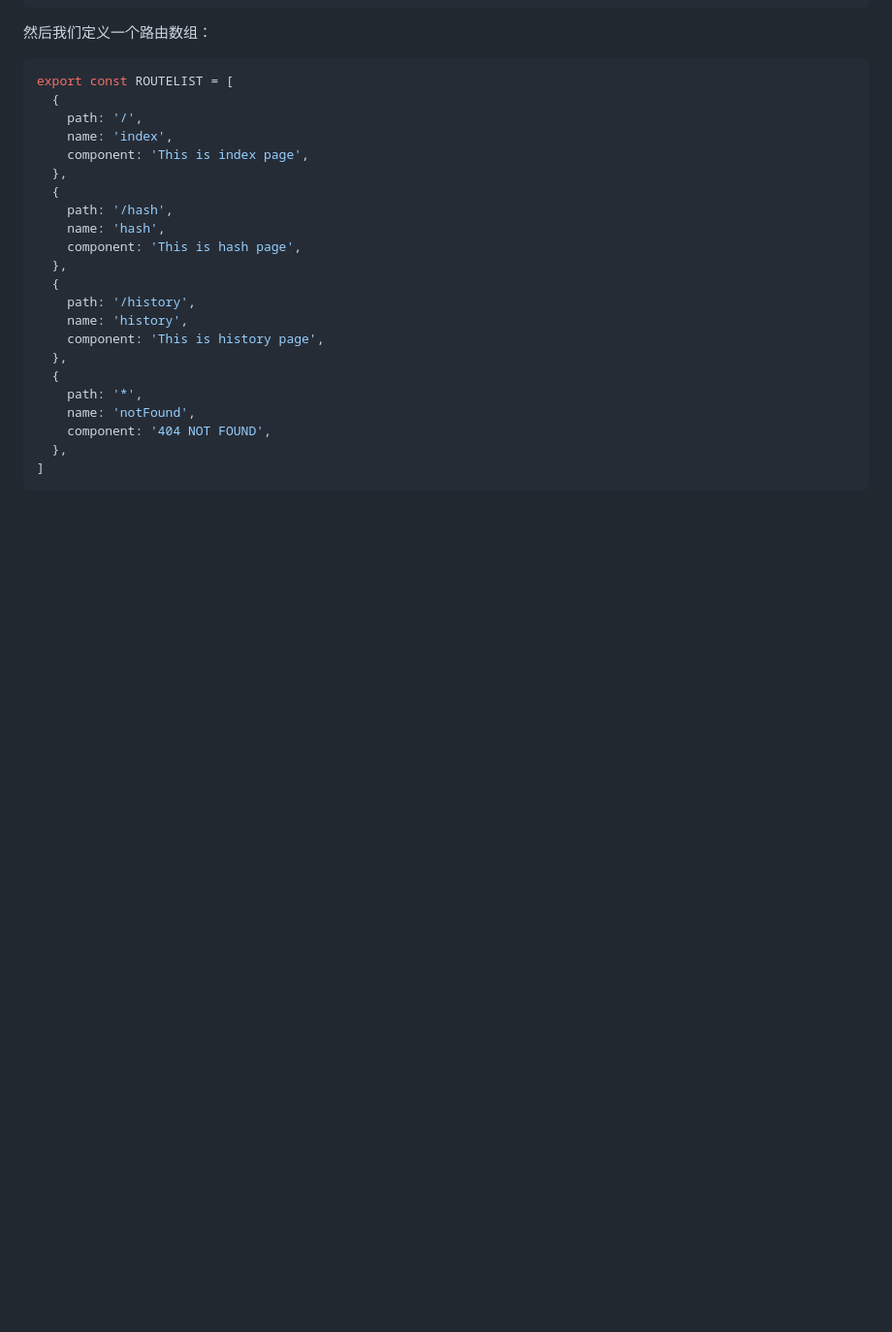
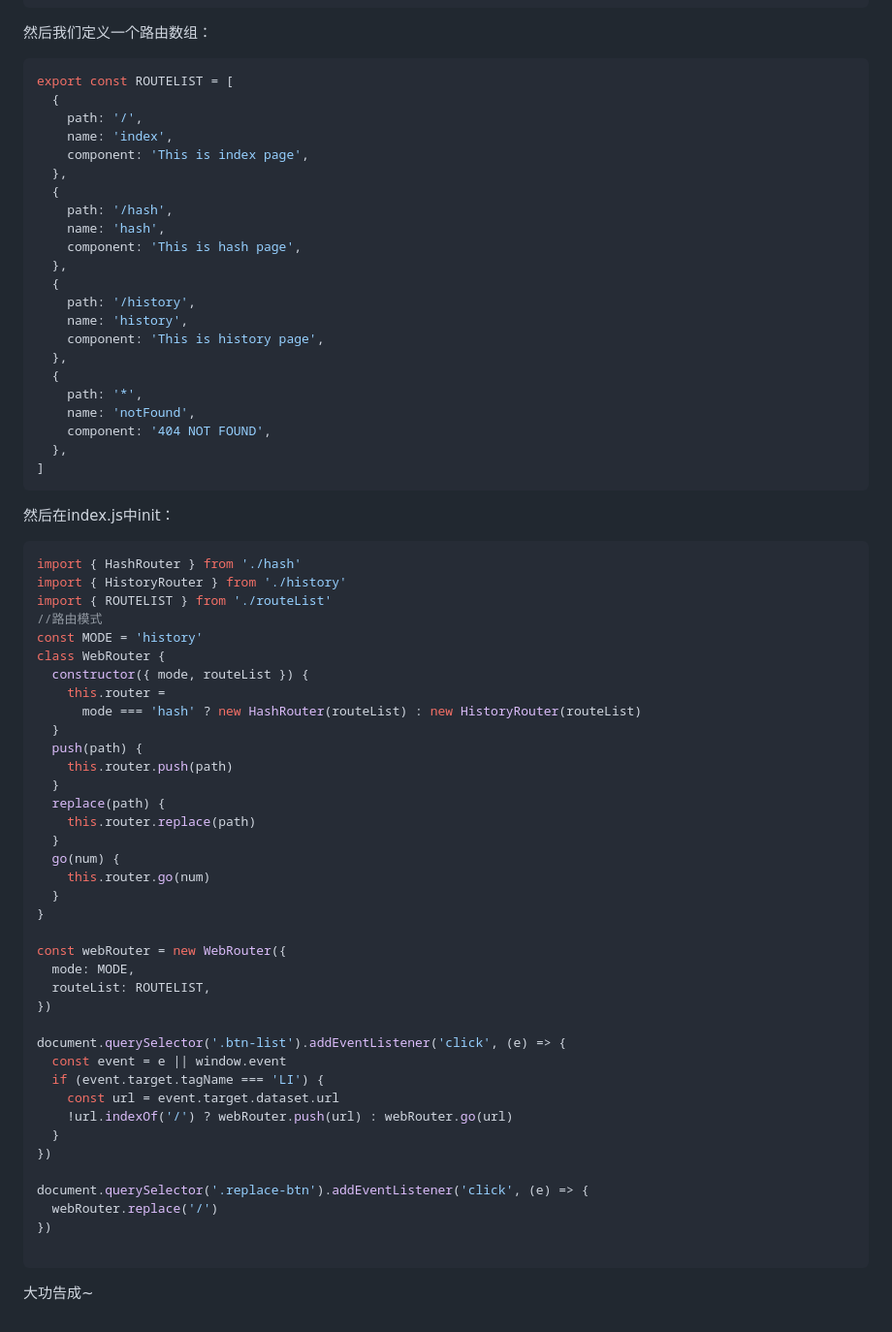
Before and after one commit to co2color/web-router, a Markdown page: README.md, the part around the change. Shown: that part at 97% size. Rendered like a GitHub page; blank space fills up the shorter version.

Commit message:
feat: readme

````diff
--- a/README.md
+++ b/README.md
@@ -161,3 +161,46 @@ export const ROUTELIST = [
   },
 ]
 ```
+
+然后在index.js中init：
+``` js
+import { HashRouter } from './hash'
+import { HistoryRouter } from './history'
+import { ROUTELIST } from './routeList'
+//路由模式
+const MODE = 'history'
+class WebRouter {
+  constructor({ mode, routeList }) {
+    this.router =
+      mode === 'hash' ? new HashRouter(routeList) : new HistoryRouter(routeList)
+  }
+  push(path) {
+    this.router.push(path)
+  }
+  replace(path) {
+    this.router.replace(path)
+  }
+  go(num) {
+    this.router.go(num)
+  }
+}
+
+const webRouter = new WebRouter({
+  mode: MODE,
+  routeList: ROUTELIST,
+})
+
+document.querySelector('.btn-list').addEventListener('click', (e) => {
+  const event = e || window.event
+  if (event.target.tagName === 'LI') {
+    const url = event.target.dataset.url
+    !url.indexOf('/') ? webRouter.push(url) : webRouter.go(url)
+  }
+})
+
+document.querySelector('.replace-btn').addEventListener('click', (e) => {
+  webRouter.replace('/')
+})
+
+```
+大功告成~
````
